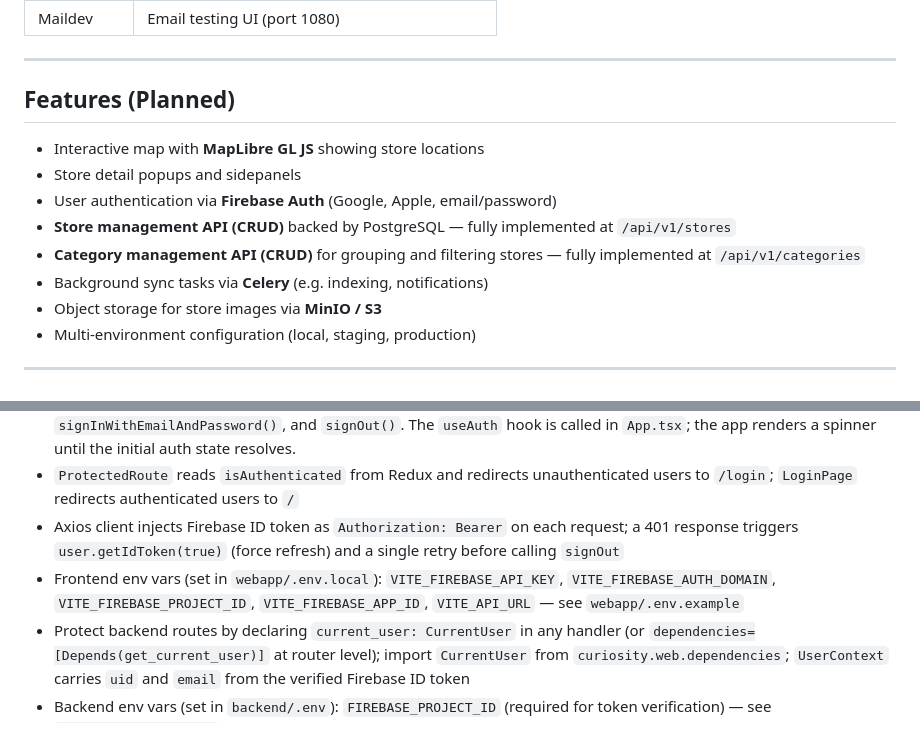
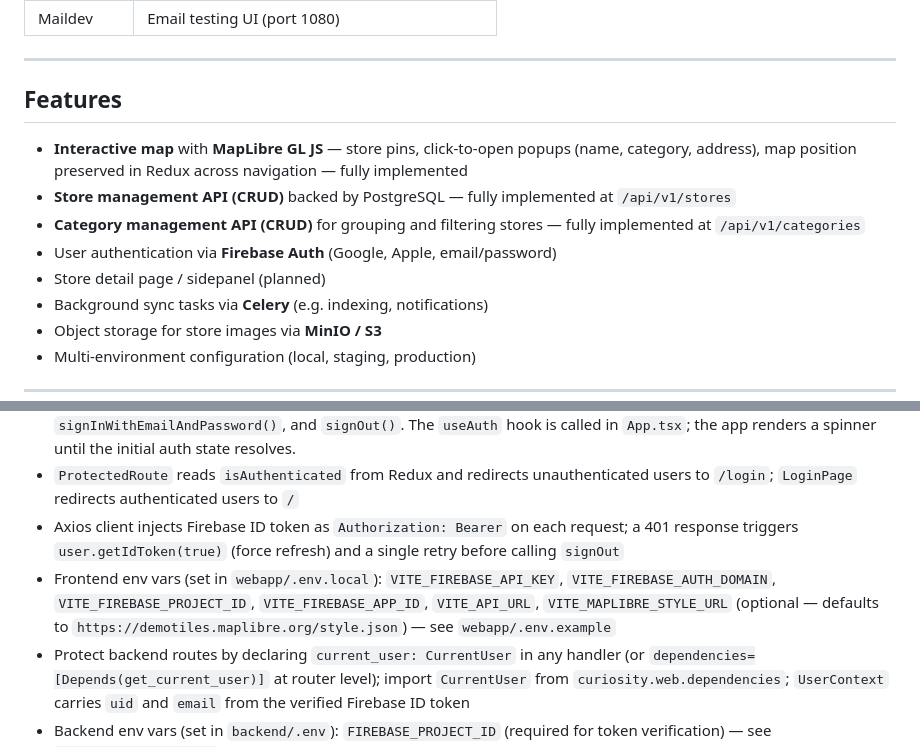
Before and after one commit to leo-alves7/curiosity-platform, a Markdown page: README.md, 2 parts joined by grey strips. Rendered like a GitHub page.

Commit message:
CSTY-8 - Update README with map feature and env var
- Mark interactive map as implemented (store pins, popups, position preservation)
- Add VITE_MAPLIBRE_STYLE_URL to environment variables documentation

Co-Authored-By: Claude Sonnet 4.6 <noreply@anthropic.com>

```diff
--- a/README.md
+++ b/README.md
@@ -81,13 +81,13 @@ curiosity-platform/
 
 ---
 
-## Features (Planned)
+## Features
 
-- Interactive map with **MapLibre GL JS** showing store locations
-- Store detail popups and sidepanels
-- User authentication via **Firebase Auth** (Google, Apple, email/password)
+- **Interactive map** with **MapLibre GL JS** — store pins, click-to-open popups (name, category, address), map position preserved in Redux across navigation — fully implemented
 - **Store management API (CRUD)** backed by PostgreSQL — fully implemented at `/api/v1/stores`
 - **Category management API (CRUD)** for grouping and filtering stores — fully implemented at `/api/v1/categories`
+- User authentication via **Firebase Auth** (Google, Apple, email/password)
+- Store detail page / sidepanel (planned)
 - Background sync tasks via **Celery** (e.g. indexing, notifications)
 - Object storage for store images via **MinIO / S3**
 - Multi-environment configuration (local, staging, production)
@@ -177,7 +177,7 @@ DELETE /api/v1/categories/{id}      # Soft-delete a category (auth required) —
 - Frontend auth: `useAuth` hook subscribes to Firebase Auth state via `onAuthStateChanged`, dispatches `setAuth`/`clearAuth` to Redux, and exposes `signInWithGoogle()`, `signInWithApple()`, `signInWithEmailAndPassword()`, and `signOut()`. The `useAuth` hook is called in `App.tsx`; the app renders a spinner until the initial auth state resolves.
 - `ProtectedRoute` reads `isAuthenticated` from Redux and redirects unauthenticated users to `/login`; `LoginPage` redirects authenticated users to `/`
 - Axios client injects Firebase ID token as `Authorization: Bearer` on each request; a 401 response triggers `user.getIdToken(true)` (force refresh) and a single retry before calling `signOut`
-- Frontend env vars (set in `webapp/.env.local`): `VITE_FIREBASE_API_KEY`, `VITE_FIREBASE_AUTH_DOMAIN`, `VITE_FIREBASE_PROJECT_ID`, `VITE_FIREBASE_APP_ID`, `VITE_API_URL` — see `webapp/.env.example`
+- Frontend env vars (set in `webapp/.env.local`): `VITE_FIREBASE_API_KEY`, `VITE_FIREBASE_AUTH_DOMAIN`, `VITE_FIREBASE_PROJECT_ID`, `VITE_FIREBASE_APP_ID`, `VITE_API_URL`, `VITE_MAPLIBRE_STYLE_URL` (optional — defaults to `https://demotiles.maplibre.org/style.json`) — see `webapp/.env.example`
 - Protect backend routes by declaring `current_user: CurrentUser` in any handler (or `dependencies=[Depends(get_current_user)]` at router level); import `CurrentUser` from `curiosity.web.dependencies`; `UserContext` carries `uid` and `email` from the verified Firebase ID token
 - Backend env vars (set in `backend/.env`): `FIREBASE_PROJECT_ID` (required for token verification) — see `backend/.env.example`
 
```
